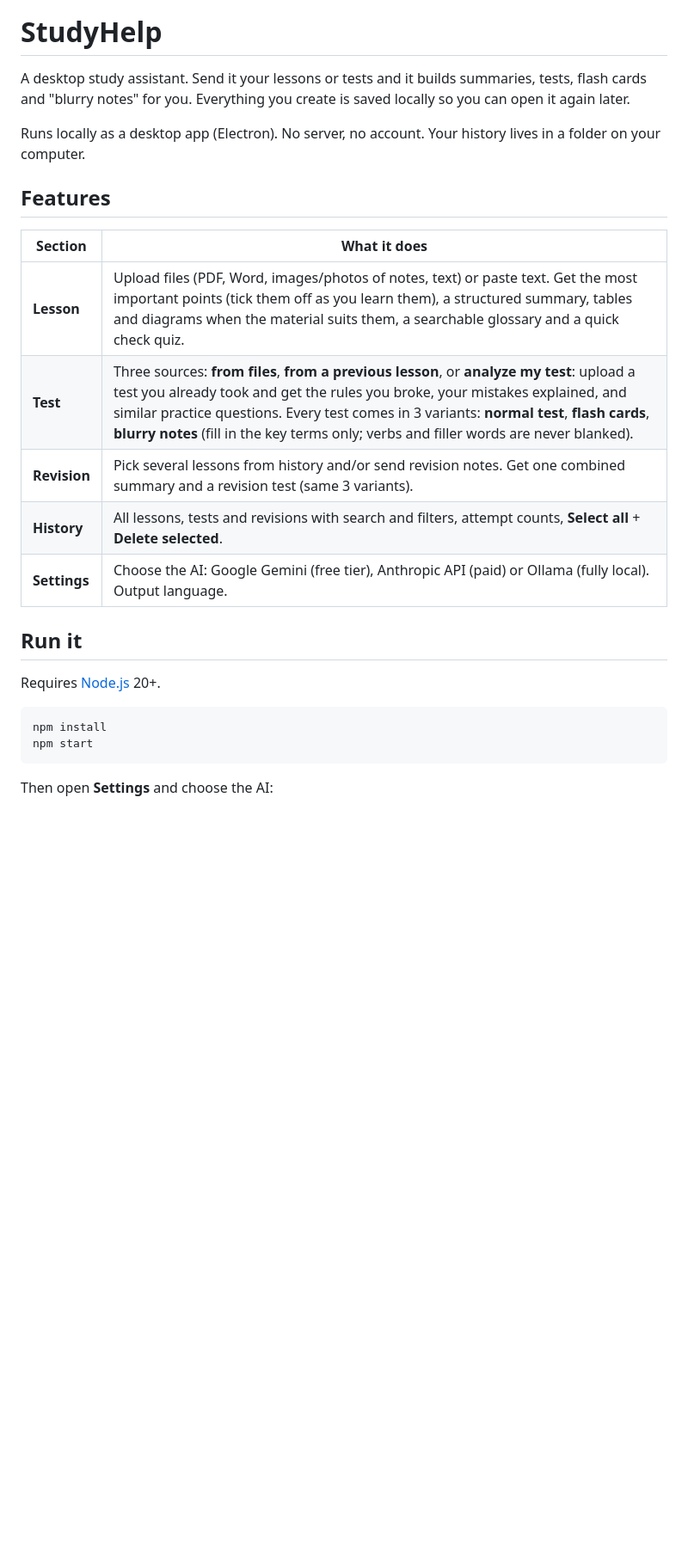
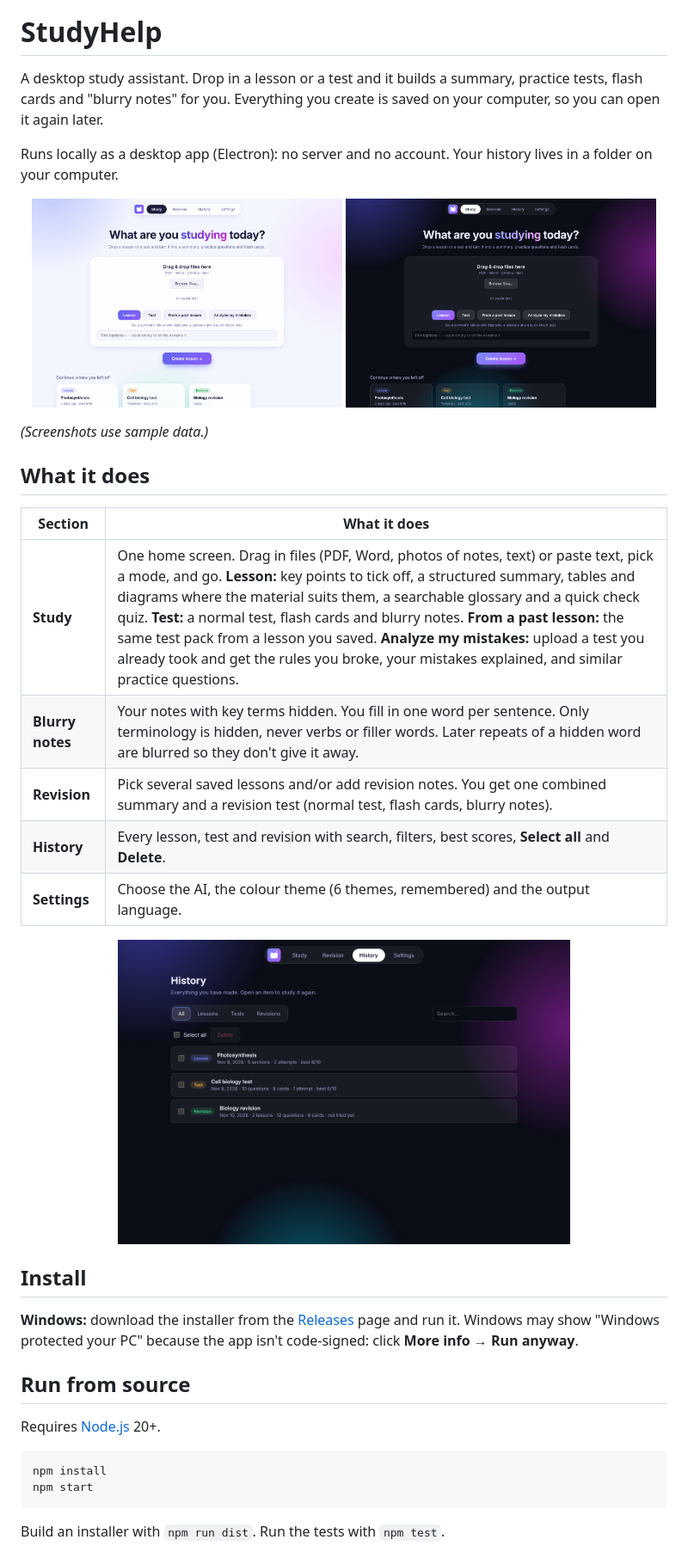
Before and after one commit to yavmomdev/StudyHelp, a Markdown page: README.md, the part around one of its changes. Shown at 86% size. Drawn GitHub-style; pictures changed too: docs/history.png (added), docs/study-dark.png (added), docs/study-light.png (added); blank space fills up the shorter version.

Commit message:
README: current features, install steps, privacy, screenshots
Co-Authored-By: Claude Sonnet 5.5 <noreply@anthropic.com>
Claude-Session: https://claude.ai/code/session_01LBBCsf8bihHVkS3rL1qsK6

````diff
--- a/README.md
+++ b/README.md
@@ -1,20 +3,33 @@
 # StudyHelp
 
-A desktop study assistant. Send it your lessons or tests and it builds summaries, tests, flash cards and "blurry notes" for you. Everything you create is saved locally so you can open it again later.
+A desktop study assistant. Drop in a lesson or a test and it builds a summary, practice tests, flash cards and "blurry notes" for you. Everything you create is saved on your computer, so you can open it again later.
 
-Runs locally as a desktop app (Electron). No server, no account. Your history lives in a folder on your computer.
+Runs locally as a desktop app (Electron): no server and no account. Your history lives in a folder on your computer.
 
-## Features
+<p align="center">
+  <img src="docs/study-light.png" width="48%" alt="Study home, light theme">
+  <img src="docs/study-dark.png" width="48%" alt="Study home, dark theme">
+</p>
+
+*(Screenshots use sample data.)*
+
+## What it does
 
 | Section | What it does |
 |---|---|
-| **Lesson** | Upload files (PDF, Word, images/photos of notes, text) or paste text. Get the most important points (tick them off as you learn them), a structured summary, tables and diagrams when the material suits them, a searchable glossary and a quick check quiz. |
-| **Test** | Three sources: **from files**, **from a previous lesson**, or **analyze my test**: upload a test you already took and get the rules you broke, your mistakes explained, and similar practice questions. Every test comes in 3 variants: **normal test**, **flash cards**, **blurry notes** (fill in the key terms only; verbs and filler words are never blanked). |
-| **Revision** | Pick several lessons from history and/or send revision notes. Get one combined summary and a revision test (same 3 variants). |
-| **History** | All lessons, tests and revisions with search and filters, attempt counts, **Select all** + **Delete selected**. |
-| **Settings** | Choose the AI: Google Gemini (free tier), Anthropic API (paid) or Ollama (fully local). Output language. |
+| **Study** | One home screen. Drag in files (PDF, Word, photos of notes, text) or paste text, pick a mode, and go. **Lesson:** key points to tick off, a structured summary, tables and diagrams where the material suits them, a searchable glossary and a quick check quiz. **Test:** a normal test, flash cards and blurry notes. **From a past lesson:** the same test pack from a lesson you saved. **Analyze my mistakes:** upload a test you already took and get the rules you broke, your mistakes explained, and similar practice questions. |
+| **Blurry notes** | Your notes with key terms hidden. You fill in one word per sentence. Only terminology is hidden, never verbs or filler words. Later repeats of a hidden word are blurred so they don't give it away. |
+| **Revision** | Pick several saved lessons and/or add revision notes. You get one combined summary and a revision test (normal test, flash cards, blurry notes). |
+| **History** | Every lesson, test and revision with search, filters, best scores, **Select all** and **Delete**. |
+| **Settings** | Choose the AI, the colour theme (6 themes, remembered) and the output language. |
 
-## Run it
+<p align="center"><img src="docs/history.png" width="70%" alt="History"></p>
+
+## Install
+
+**Windows:** download the installer from the [Releases](../../releases) page and run it. Windows may show "Windows protected your PC" because the app isn't code-signed: click **More info → Run anyway**.
+
+## Run from source
 
 Requires [Node.js](https://nodejs.org) 20+.
 
@@ -23,5 +38,5 @@ npm install
 npm start
 ```
 
-Then open **Settings** and choose the AI:
+Build an installer with `npm run dist`. Run the tests with `npm test`.
 
````
Also changed, not shown: other parts of README.md (+25 -11 lines).
